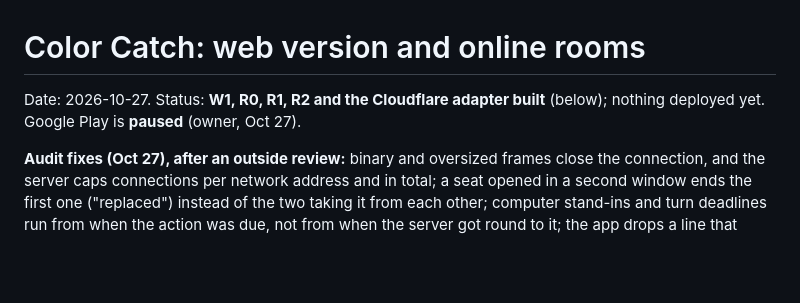
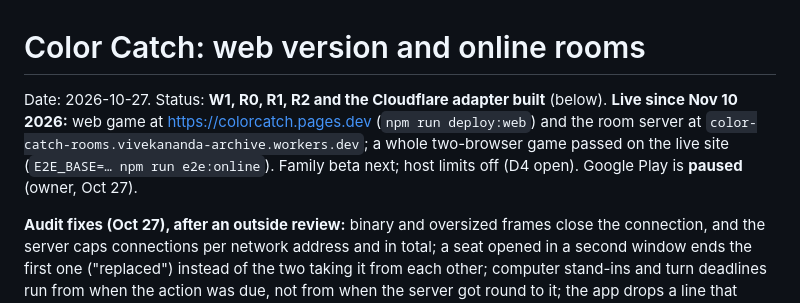
Before and after one commit to teja788/peg-recall, a Markdown page: PLAN-web-online.md, the part around the change. Rendered like a GitHub page; blank space fills up the shorter version.

Commit message:
Plan: web game and room server live (Nov 10)
Co-Authored-By: Claude Opus 5.5 <noreply@anthropic.com>

```diff
--- a/PLAN-web-online.md
+++ b/PLAN-web-online.md
@@ -1,6 +1,6 @@
 # Color Catch: web version and online rooms
 
-Date: 2026-10-27. Status: **W1, R0, R1, R2 and the Cloudflare adapter built** (below); nothing deployed yet. Google Play is **paused** (owner, Oct 27).
+Date: 2026-10-27. Status: **W1, R0, R1, R2 and the Cloudflare adapter built** (below). **Live since Nov 10 2026:** web game at https://colorcatch.pages.dev (`npm run deploy:web`) and the room server at `color-catch-rooms.vivekananda-archive.workers.dev`; a whole two-browser game passed on the live site (`E2E_BASE=… npm run e2e:online`). Family beta next; host limits off (D4 open). Google Play is **paused** (owner, Oct 27).
 
 **Audit fixes (Oct 27), after an outside review:** binary and oversized frames close the connection, and the server caps connections per network address and in total; a seat opened in a second window ends the first one ("replaced") instead of the two taking it from each other; computer stand-ins and turn deadlines run from when the action was due, not from when the server got round to it; the app drops a line that stays silent (no welcome in 10 s, nothing for 45 s, no answer to a ping on returning to the foreground); a room that is gone when the app comes back ends visibly on every screen, a game included; the state hash covers every field; a game that finished while a device was away still counts in its stats, once; the host role passes to the next person after 30 s away outside a game; a removed player cannot rejoin that room from the same network (a household sharing it with someone still in the room is let in); "Report a problem" in the waiting room and the online game menu; the privacy policy describes online play.
 
```
